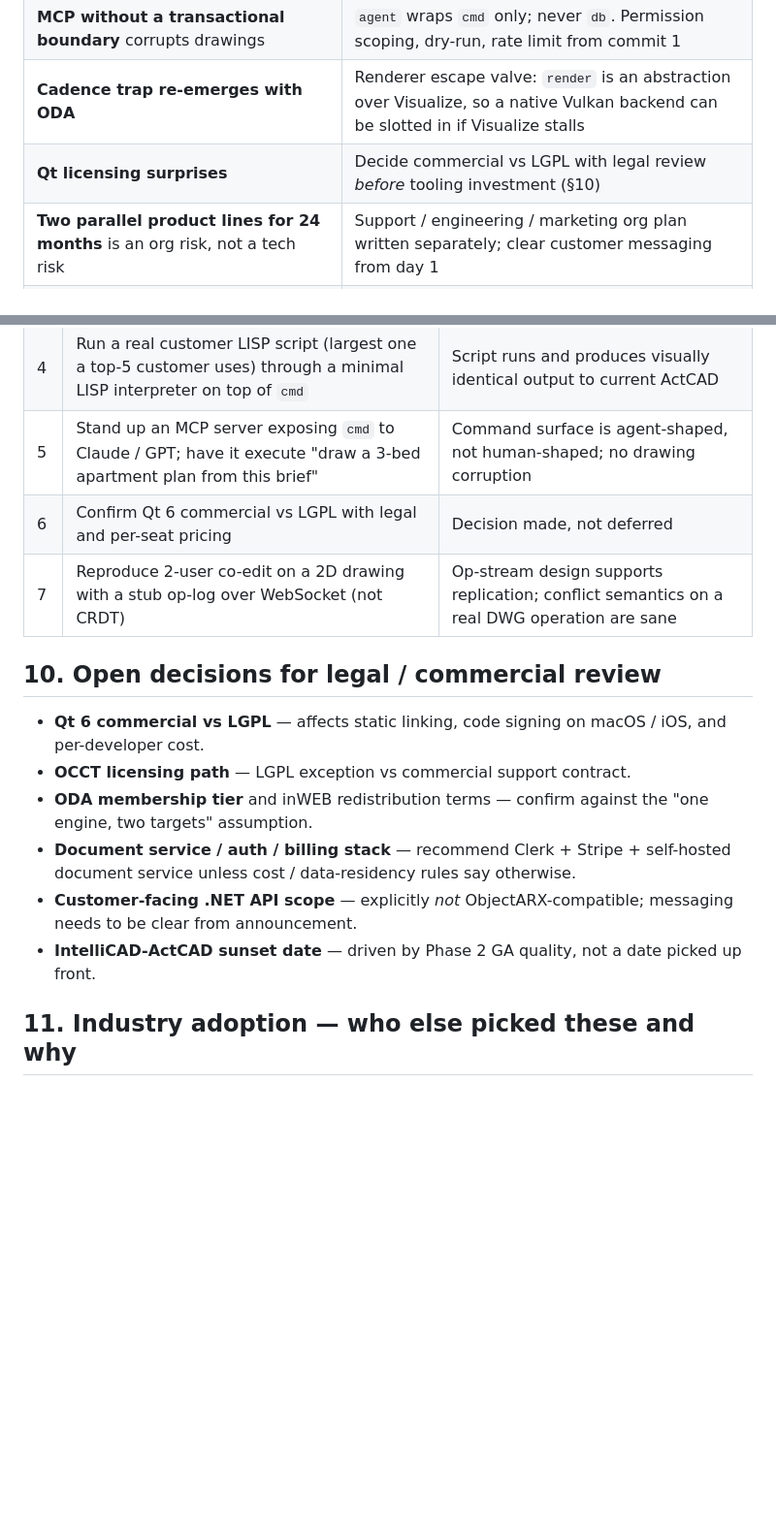
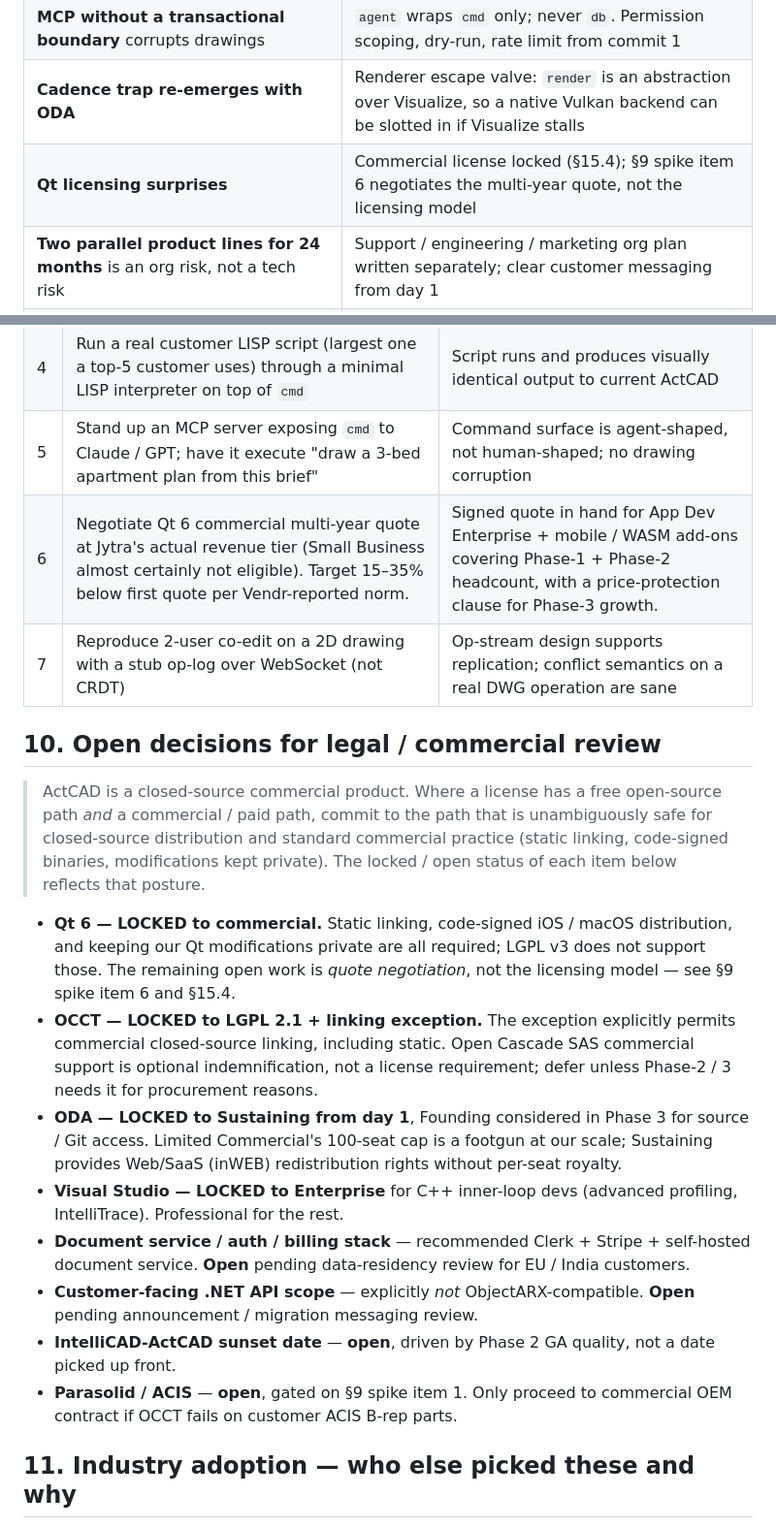
Before and after one commit to varunreddy2102/Actcad-Re-Architecture-, a Markdown page: docs/rearchitecture-plan.md, 2 parts joined by grey strips. Shown at 97% size. Rendered like a GitHub page; blank space fills up the shorter version.

```diff
--- a/docs/rearchitecture-plan.md
+++ b/docs/rearchitecture-plan.md
@@ -115,7 +115,7 @@ Communication: synchronous in-process calls within native; FlatBuffers over `pos
 | **LISP compatibility is multi-person-year**, not a 12-month spike | Define "compatibility" as a measured percentile of a real customer-script corpus before kickoff; ship migration tool for the tail |
 | **MCP without a transactional boundary** corrupts drawings | `agent` wraps `cmd` only; never `db`. Permission scoping, dry-run, rate limit from commit 1 |
 | **Cadence trap re-emerges with ODA** | Renderer escape valve: `render` is an abstraction over Visualize, so a native Vulkan backend can be slotted in if Visualize stalls |
-| **Qt licensing surprises** | Decide commercial vs LGPL with legal review *before* tooling investment (§10) |
+| **Qt licensing surprises** | Commercial license locked (§15.4); §9 spike item 6 negotiates the multi-year quote, not the licensing model |
 | **Two parallel product lines for 24 months** is an org risk, not a tech risk | Support / engineering / marketing org plan written separately; clear customer messaging from day 1 |
 | **`ui-bridge` ABI churn** breaks plugins and shells | Version the ABI from commit 1; never break, only extend |
 | **DWG handle stability** across save / load (customer xdata uses handles) | Lock handle semantics before the save format is frozen in Phase 1 |
@@ -140,17 +140,21 @@ Seven validations, in priority order. **If items 1, 2, 3, or 5 fail, the plan ch
 | 3 | Spike the `ui-bridge` C ABI / FlatBuffers seam: drive 10 commands from both a Qt shell and a React + WASM shell against a single `cmd` implementation | Seam is one source of truth; no shell-specific branching in `cmd` |
 | 4 | Run a real customer LISP script (largest one a top-5 customer uses) through a minimal LISP interpreter on top of `cmd` | Script runs and produces visually identical output to current ActCAD |
 | 5 | Stand up an MCP server exposing `cmd` to Claude / GPT; have it execute "draw a 3-bed apartment plan from this brief" | Command surface is agent-shaped, not human-shaped; no drawing corruption |
-| 6 | Confirm Qt 6 commercial vs LGPL with legal and per-seat pricing | Decision made, not deferred |
+| 6 | Negotiate Qt 6 commercial multi-year quote at Jytra's actual revenue tier (Small Business almost certainly not eligible). Target 15–35% below first quote per Vendr-reported norm. | Signed quote in hand for App Dev Enterprise + mobile / WASM add-ons covering Phase-1 + Phase-2 headcount, with a price-protection clause for Phase-3 growth. |
 | 7 | Reproduce 2-user co-edit on a 2D drawing with a stub op-log over WebSocket (not CRDT) | Op-stream design supports replication; conflict semantics on a real DWG operation are sane |
 
 ## 10. Open decisions for legal / commercial review
 
-- **Qt 6 commercial vs LGPL** — affects static linking, code signing on macOS / iOS, and per-developer cost.
-- **OCCT licensing path** — LGPL exception vs commercial support contract.
-- **ODA membership tier** and inWEB redistribution terms — confirm against the "one engine, two targets" assumption.
-- **Document service / auth / billing stack** — recommend Clerk + Stripe + self-hosted document service unless cost / data-residency rules say otherwise.
-- **Customer-facing .NET API scope** — explicitly *not* ObjectARX-compatible; messaging needs to be clear from announcement.
-- **IntelliCAD-ActCAD sunset date** — driven by Phase 2 GA quality, not a date picked up front.
+> ActCAD is a closed-source commercial product. Where a license has a free open-source path *and* a commercial / paid path, commit to the path that is unambiguously safe for closed-source distribution and standard commercial practice (static linking, code-signed binaries, modifications kept private). The locked / open status of each item below reflects that posture.
+
+- **Qt 6 — LOCKED to commercial.** Static linking, code-signed iOS / macOS distribution, and keeping our Qt modifications private are all required; LGPL v3 does not support those. The remaining open work is *quote negotiation*, not the licensing model — see §9 spike item 6 and §15.4.
+- **OCCT — LOCKED to LGPL 2.1 + linking exception.** The exception explicitly permits commercial closed-source linking, including static. Open Cascade SAS commercial support is optional indemnification, not a license requirement; defer unless Phase-2 / 3 needs it for procurement reasons.
+- **ODA — LOCKED to Sustaining from day 1**, Founding considered in Phase 3 for source / Git access. Limited Commercial's 100-seat cap is a footgun at our scale; Sustaining provides Web/SaaS (inWEB) redistribution rights without per-seat royalty.
+- **Visual Studio — LOCKED to Enterprise** for C++ inner-loop devs (advanced profiling, IntelliTrace). Professional for the rest.
+- **Document service / auth / billing stack** — recommended Clerk + Stripe + self-hosted document service. **Open** pending data-residency review for EU / India customers.
+- **Customer-facing .NET API scope** — explicitly *not* ObjectARX-compatible. **Open** pending announcement / migration messaging review.
+- **IntelliCAD-ActCAD sunset date** — **open**, driven by Phase 2 GA quality, not a date picked up front.
+- **Parasolid / ACIS** — **open**, gated on §9 spike item 1. Only proceed to commercial OEM contract if OCCT fails on customer ACIS B-rep parts.
 
 ## 11. Industry adoption — who else picked these and why
 
```
Also changed, not shown: other parts of docs/rearchitecture-plan.md (+14 -11 lines).
